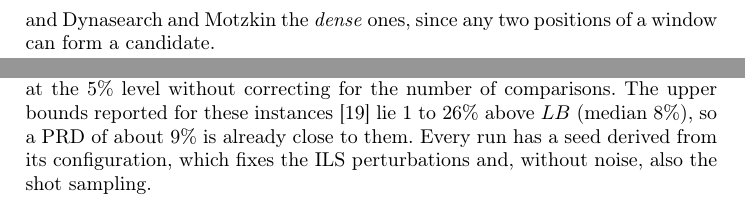
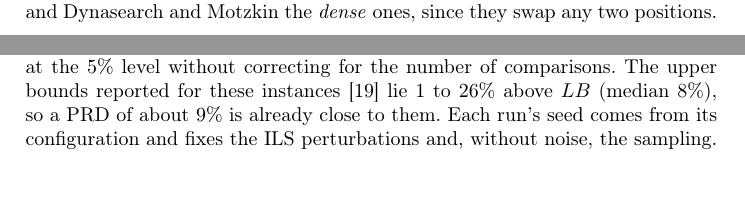
Before and after one commit to RemigiuszWoj/PhD, a LaTeX paper (articles/qaoa_depth_icaisc/main.tex): two parts of pages 4 and 6 of 13 before the commit and two parts of pages 3 and 6 of 12 after it, joined at a grey line, cut so that both start at the same text, the shorter picture padded with empty space. Compiled offline with pdfLaTeX.

Commit message:
qaoa_depth_icaisc: trim EN to 12 pages
Co-Authored-By: Claude Opus 5.5 <noreply@anthropic.com>

```diff
--- a/articles/qaoa_depth_icaisc/main.tex
+++ b/articles/qaoa_depth_icaisc/main.tex
@@ -163,8 +163,7 @@ Motzkin~\cite{wojewodzki2026soco} swap the end points of intervals and give
 a QUBO with pairwise conflicts. Dynasearch forbids overlapping intervals,
 while Motzkin also allows nested ones. We call Adjacent and Fibonacci the
 \emph{linear} neighborhoods, since they swap only neighboring jobs, and
-Dynasearch and Motzkin the \emph{dense} ones, since any two positions of a
-window can form a candidate.
+Dynasearch and Motzkin the \emph{dense} ones, since they swap any two positions.
 
 \begin{table}[t]
 \caption{The four neighborhoods ($F_{n+1}$, $M_n$: Fibonacci and Motzkin
@@ -322,9 +321,9 @@ We compare two settings with a two-sided paired sign test over instances,
 which ignores ties, and call a difference significant at the 5\% level
 without correcting for the number of comparisons. The upper bounds reported for these
 instances~\cite{taillard1993} lie 1 to 26\% above $LB$ (median 8\%), so a PRD
-of about 9\% is already close to them. Every run has a
-seed derived from its configuration, which fixes the ILS perturbations and,
-without noise, also the shot sampling.
+of about 9\% is already close to them. Each run's
+seed comes from its configuration and fixes the ILS perturbations and,
+without noise, the sampling.
 
 \section{Results}
 
```
Also changed, not shown: articles/qaoa_depth_icaisc/submission_ICAISC/README.md, articles/qaoa_depth_icaisc/main.tex (12 more changed lines).
